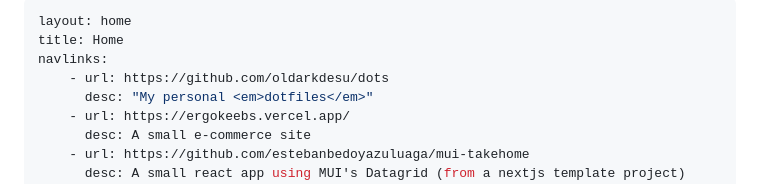
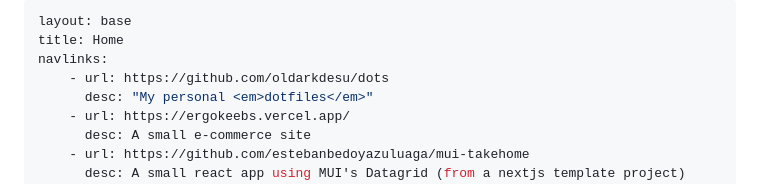
Before and after one commit to ebzuluaga/ebzuluaga.github.io, a Markdown page: src/index.md, the part around the change. GitHub-like rendering.

Commit message:
lazyly committing all changes...

```diff
--- a/src/index.md
+++ b/src/index.md
@@ -1,5 +1,5 @@
 ---
-layout: home
+layout: base
 title: Home
 navlinks:
     - url: https://github.com/oldarkdesu/dots
```
